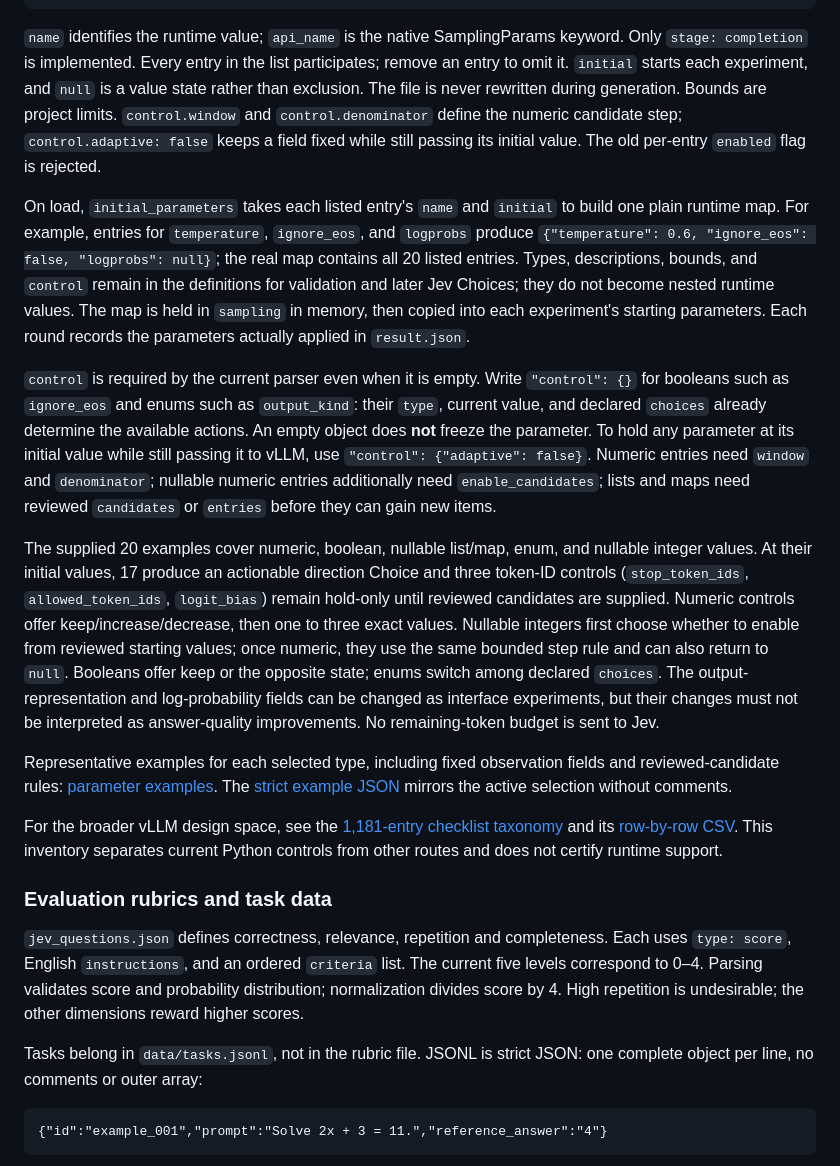
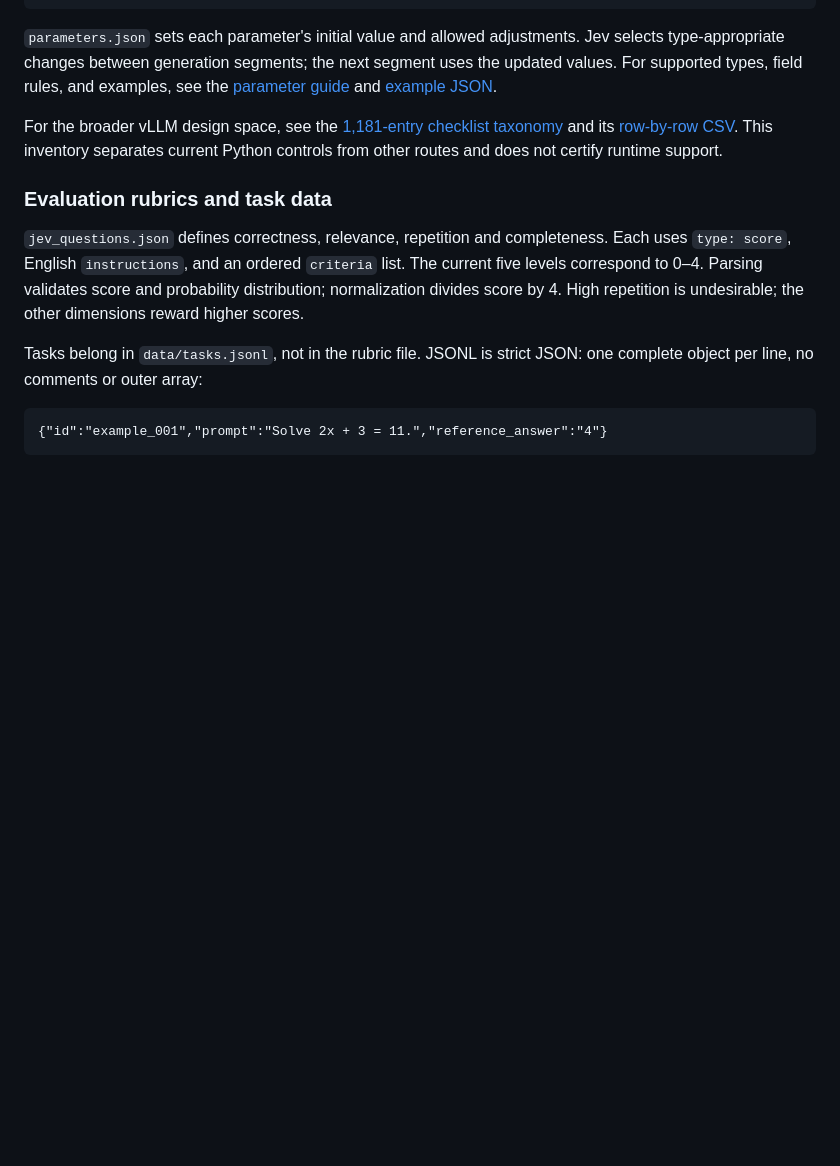
Before and after one commit to JiayiCheung/Jev-for-llm, a Markdown page: README.md, the part around the change. Rendered like a GitHub page; blank space fills up the shorter version.

Commit message:
Summarize parameter behavior in READMEs

````diff
--- a/README.md
+++ b/README.md
@@ -133,15 +133,7 @@ The endpoint is `https://api.typesafe.ai/v1/systemone`, with Bearer authenticati
 }
 ```
 
-`name` identifies the runtime value; `api_name` is the native SamplingParams keyword. Only `stage: completion` is implemented. Every entry in the list participates; remove an entry to omit it. `initial` starts each experiment, and `null` is a value state rather than exclusion. The file is never rewritten during generation. Bounds are project limits. `control.window` and `control.denominator` define the numeric candidate step; `control.adaptive: false` keeps a field fixed while still passing its initial value. The old per-entry `enabled` flag is rejected.
-
-On load, `initial_parameters` takes each listed entry's `name` and `initial` to build one plain runtime map. For example, entries for `temperature`, `ignore_eos`, and `logprobs` produce `{"temperature": 0.6, "ignore_eos": false, "logprobs": null}`; the real map contains all 20 listed entries. Types, descriptions, bounds, and `control` remain in the definitions for validation and later Jev Choices; they do not become nested runtime values. The map is held in `sampling` in memory, then copied into each experiment's starting parameters. Each round records the parameters actually applied in `result.json`.
-
-`control` is required by the current parser even when it is empty. Write `"control": {}` for booleans such as `ignore_eos` and enums such as `output_kind`: their `type`, current value, and declared `choices` already determine the available actions. An empty object does **not** freeze the parameter. To hold any parameter at its initial value while still passing it to vLLM, use `"control": {"adaptive": false}`. Numeric entries need `window` and `denominator`; nullable numeric entries additionally need `enable_candidates`; lists and maps need reviewed `candidates` or `entries` before they can gain new items.
-
-The supplied 20 examples cover numeric, boolean, nullable list/map, enum, and nullable integer values. At their initial values, 17 produce an actionable direction Choice and three token-ID controls (`stop_token_ids`, `allowed_token_ids`, `logit_bias`) remain hold-only until reviewed candidates are supplied. Numeric controls offer keep/increase/decrease, then one to three exact values. Nullable integers first choose whether to enable from reviewed starting values; once numeric, they use the same bounded step rule and can also return to `null`. Booleans offer keep or the opposite state; enums switch among declared `choices`. The output-representation and log-probability fields can be changed as interface experiments, but their changes must not be interpreted as answer-quality improvements. No remaining-token budget is sent to Jev.
-
-Representative examples for each selected type, including fixed observation fields and reviewed-candidate rules: [parameter examples](docs/parameter_examples.md). The [strict example JSON](docs/parameter_examples.json) mirrors the active selection without comments.
+`parameters.json` sets each parameter's initial value and allowed adjustments. Jev selects type-appropriate changes between generation segments; the next segment uses the updated values. For supported types, field rules, and examples, see the [parameter guide](docs/parameter_examples.md) and [example JSON](docs/parameter_examples.json).
 
 For the broader vLLM design space, see the [1,181-entry checklist taxonomy](docs/vllm_catalog_taxonomy.md) and its [row-by-row CSV](docs/vllm_catalog_taxonomy.csv). This inventory separates current Python controls from other routes and does not certify runtime support.
 
````
Also changed, not shown: docs/README.zh-CN.md (+1 -19 lines).
